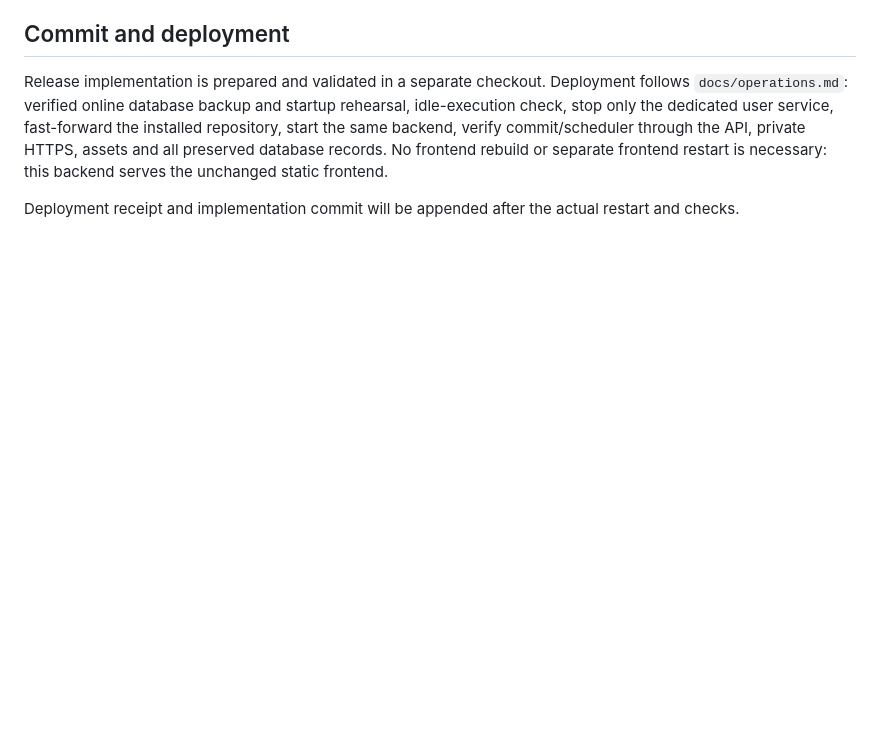
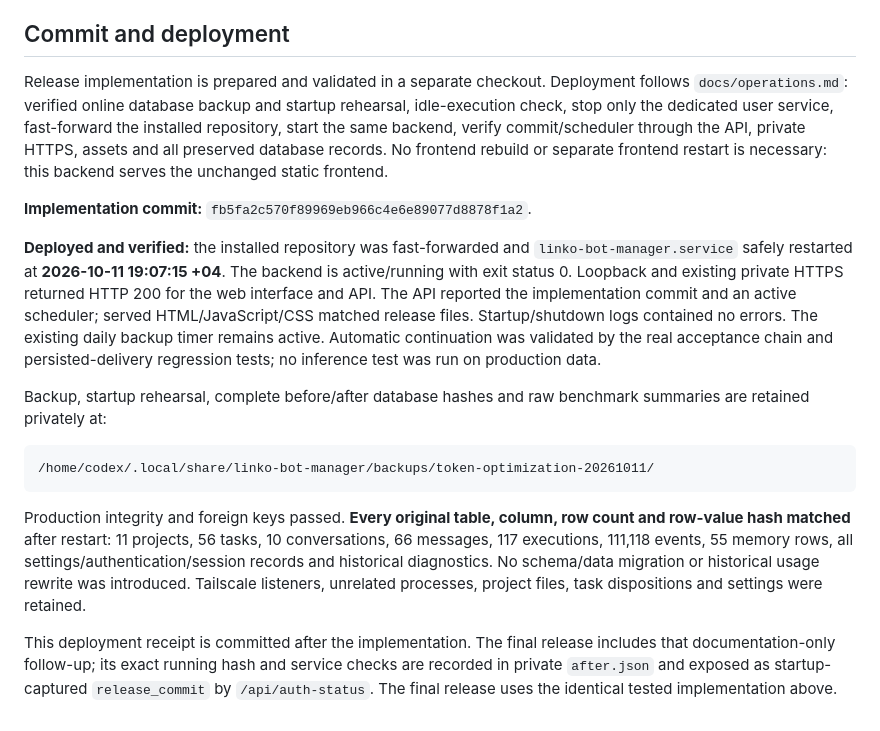
Before and after one commit to Linkoge/Linko-Bot-Boss, a Markdown page: docs/TOKEN_OPTIMIZATION.md, the part around the change. Rendered like a GitHub page; blank space fills up the shorter version.

Commit message:
Record token benchmarks and verified optimized deployment

````diff
--- a/docs/TOKEN_OPTIMIZATION.md
+++ b/docs/TOKEN_OPTIMIZATION.md
@@ -133,4 +133,16 @@ Validation:
 
 Release implementation is prepared and validated in a separate checkout. Deployment follows `docs/operations.md`: verified online database backup and startup rehearsal, idle-execution check, stop only the dedicated user service, fast-forward the installed repository, start the same backend, verify commit/scheduler through the API, private HTTPS, assets and all preserved database records. No frontend rebuild or separate frontend restart is necessary: this backend serves the unchanged static frontend.
 
-Deployment receipt and implementation commit will be appended after the actual restart and checks.
+**Implementation commit:** `fb5fa2c570f89969eb966c4e6e89077d8878f1a2`.
+
+**Deployed and verified:** the installed repository was fast-forwarded and `linko-bot-manager.service` safely restarted at **2026-10-11 19:07:15 +04**. The backend is active/running with exit status 0. Loopback and existing private HTTPS returned HTTP 200 for the web interface and API. The API reported the implementation commit and an active scheduler; served HTML/JavaScript/CSS matched release files. Startup/shutdown logs contained no errors. The existing daily backup timer remains active. Automatic continuation was validated by the real acceptance chain and persisted-delivery regression tests; no inference test was run on production data.
+
+Backup, startup rehearsal, complete before/after database hashes and raw benchmark summaries are retained privately at:
+
+```text
+/home/codex/.local/share/linko-bot-manager/backups/token-optimization-20261011/
+```
+
+Production integrity and foreign keys passed. **Every original table, column, row count and row-value hash matched** after restart: 11 projects, 56 tasks, 10 conversations, 66 messages, 117 executions, 111,118 events, 55 memory rows, all settings/authentication/session records and historical diagnostics. No schema/data migration or historical usage rewrite was introduced. Tailscale listeners, unrelated processes, project files, task dispositions and settings were retained.
+
+This deployment receipt is committed after the implementation. The final release includes that documentation-only follow-up; its exact running hash and service checks are recorded in private `after.json` and exposed as startup-captured `release_commit` by `/api/auth-status`. The final release uses the identical tested implementation above.
````
